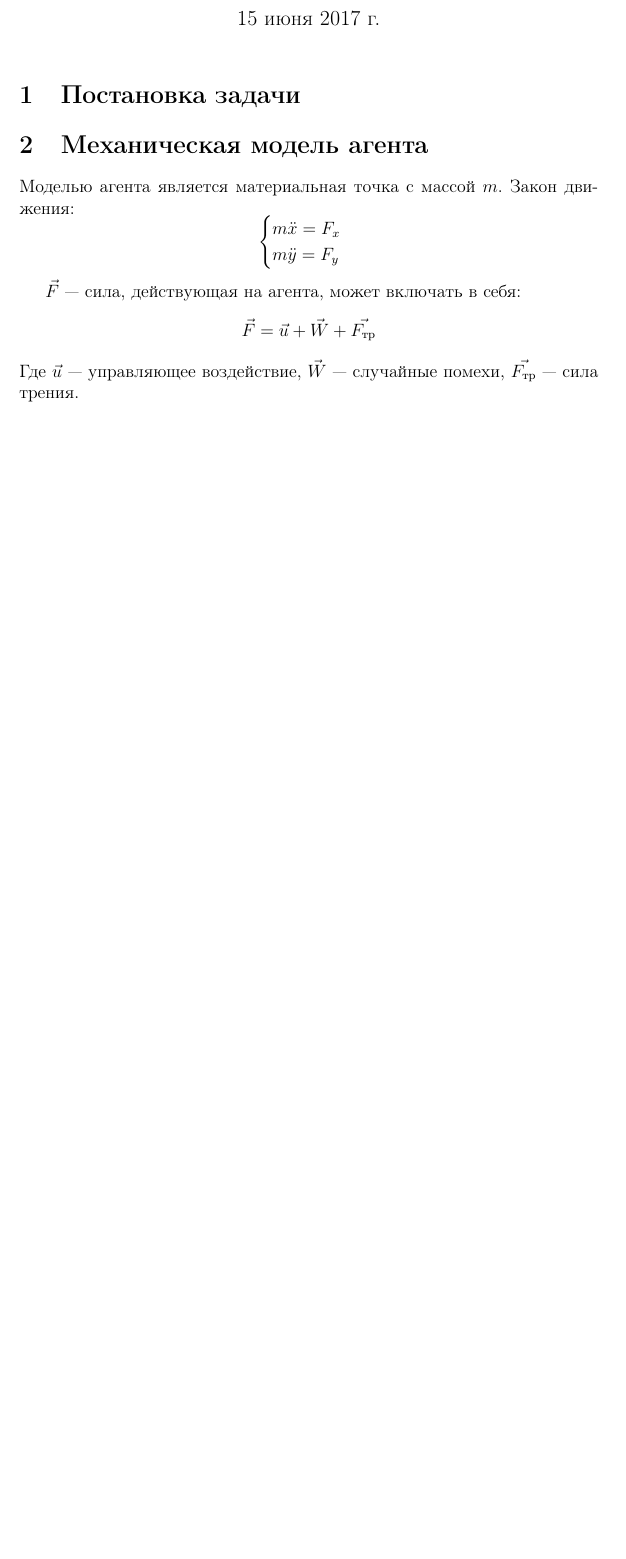
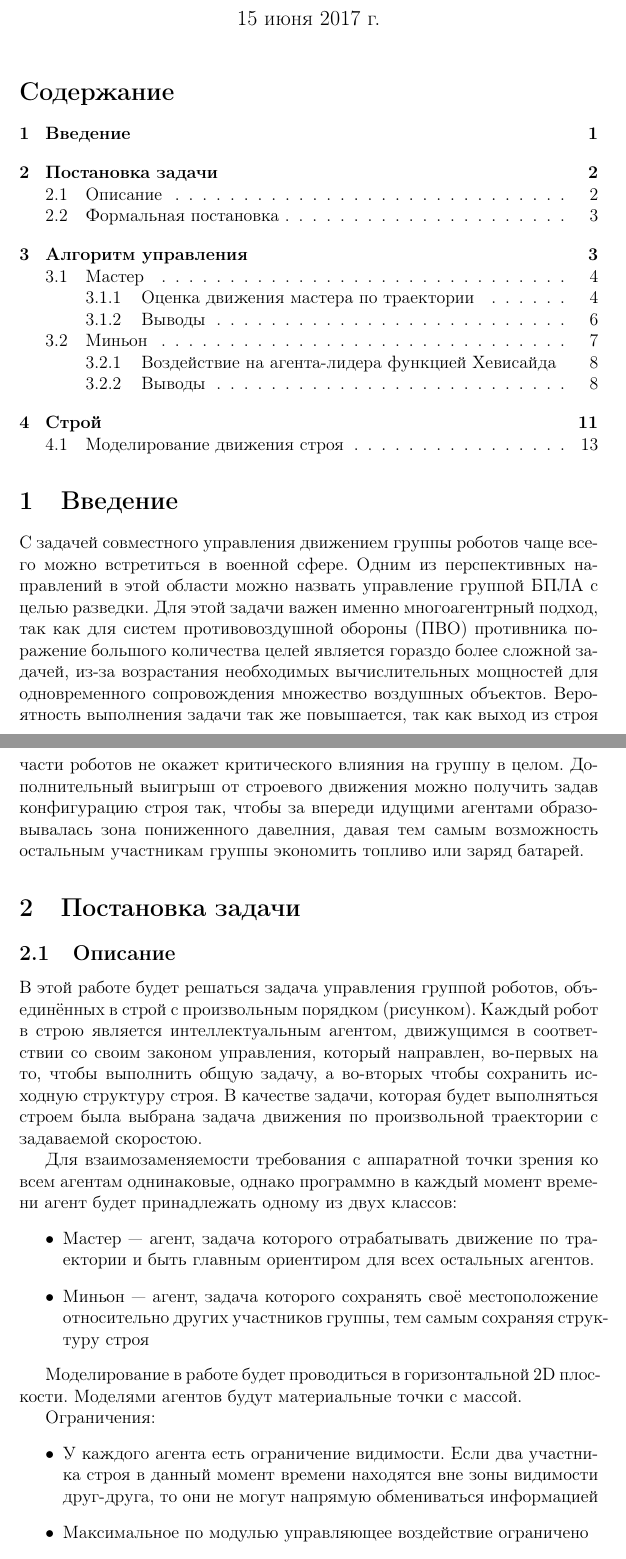
Before and after one commit to xozzslip/agents-platooning, a LaTeX document (text/document.tex): part of page 1 of 11 before the commit and two parts of pages 1 and 2 of 13 after it, the two joined at a grey line, cut so that both start at the same text, the shorter picture padded with empty space. Compiled offline with pdfLaTeX.

Commit message:
В текст добавлено введение и описание

```diff
--- a/text/document.tex
+++ b/text/document.tex
@@ -13,3 +13,22 @@
 
 \begin{document}
 	\maketitle
+	\tableofcontents
+\section{Введение}
+C задачей совместного управления движением группы роботов чаще всего можно встретиться в военной сфере. Одним из перспективных направлений в этой области можно назвать управление группой БПЛА с целью разведки. Для этой задачи важен именно многоагентрный подход, так как для систем противовоздушной обороны (ПВО) противника поражение большого количества целей является гораздо более сложной задачей, из-за возрастания необходимых вычислительных мощностей для одновременного сопровождения множество воздушных объектов. Вероятность выполнения задачи так же повышается, так как выход из строя части роботов не окажет критического влияния на группу в целом. Дополнительный выигрыш от строевого движения можно получить задав конфигурацию строя так, чтобы за впереди идущими агентами образовывалась зона пониженного давелния, давая тем самым  возможность остальным участникам группы экономить топливо или заряд батарей.
+\section{Постановка задачи}
+\subsection{Описание}
+В этой работе будет решаться задача управления группой роботов, объединённых в строй с произвольным порядком (рисунком). Каждый робот в строю является интеллектуальным агентом, движущимся в соответствии со своим законом управления, который направлен, во-первых на то, чтобы выполнить общую задачу, а во-вторых чтобы сохранить исходную структуру строя. В качестве задачи, которая будет выполняться строем была выбрана задача движения по произвольной траектории с задаваемой скоростою. \par
+Для взаимозаменяемости требования с аппаратной точки зрения ко всем агентам однинаковые, однако программно в каждый момент времени агент будет принадлежать одному из двух классов:
+\begin{itemize}
+	\item Мастер — агент, задача которого отрабатывать движение по траектории и быть главным ориентиром для всех остальных агентов.
+	\item Миньон — агент, задача которого сохранять своё местоположение относительно других участников группы, тем самым сохраняя структуру строя
+\end{itemize}
+\par
+Моделирование в работе будет проводиться в горизонтальной 2D плоскости. Моделями агентов будут материальные точки с массой.
+\par
+Ограничения:
+\begin{itemize}
+	\item У каждого агента есть ограничение видимости. Если два участника строя в данный момент времени находятся вне зоны видимости друг-друга, то они не могут напрямую обмениваться информацией
+	\item Максимальное по модулью управляющее воздействие ограничено
+	\item Агенты передают друг-другу информацию только о своих абсолютных координатах
@@ -16,15 +55 @@
 
-\section{Постановка задачи}
-
-
-\section{Механическая модель агента}
-Моделью агента является материальная точка с массой $m$. Закон движения:
-$$\begin{cases}
-m \ddot{x} = F_x \\
-m \ddot{y} = F_y \end{cases}
-$$
-
-$\vec{F}$ — сила, действующая на агента, может включать в себя:
-$$ \vec{F} = \vec{u} + \vec{W} + \vec{F_{\text{тр}}}$$
-Где $\vec{u}$ — управляющее воздействие, $\vec{W}$ — случайные помехи, $\vec{F_{\text{тр}}}$ — сила трения.
-\par
```
Also changed, not shown: text/document.pdf, text/document.tex (25 more changed lines), 1 other file.
